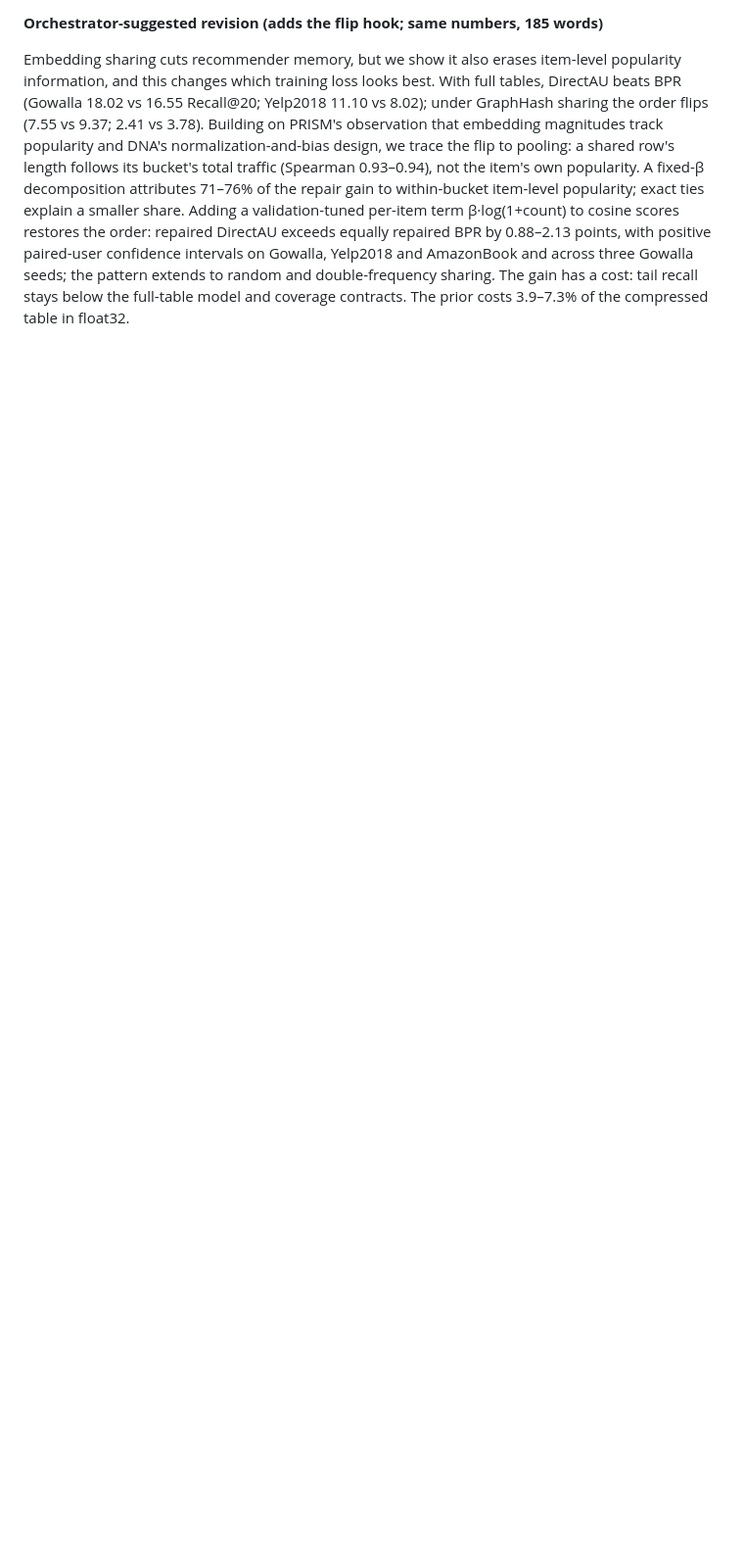
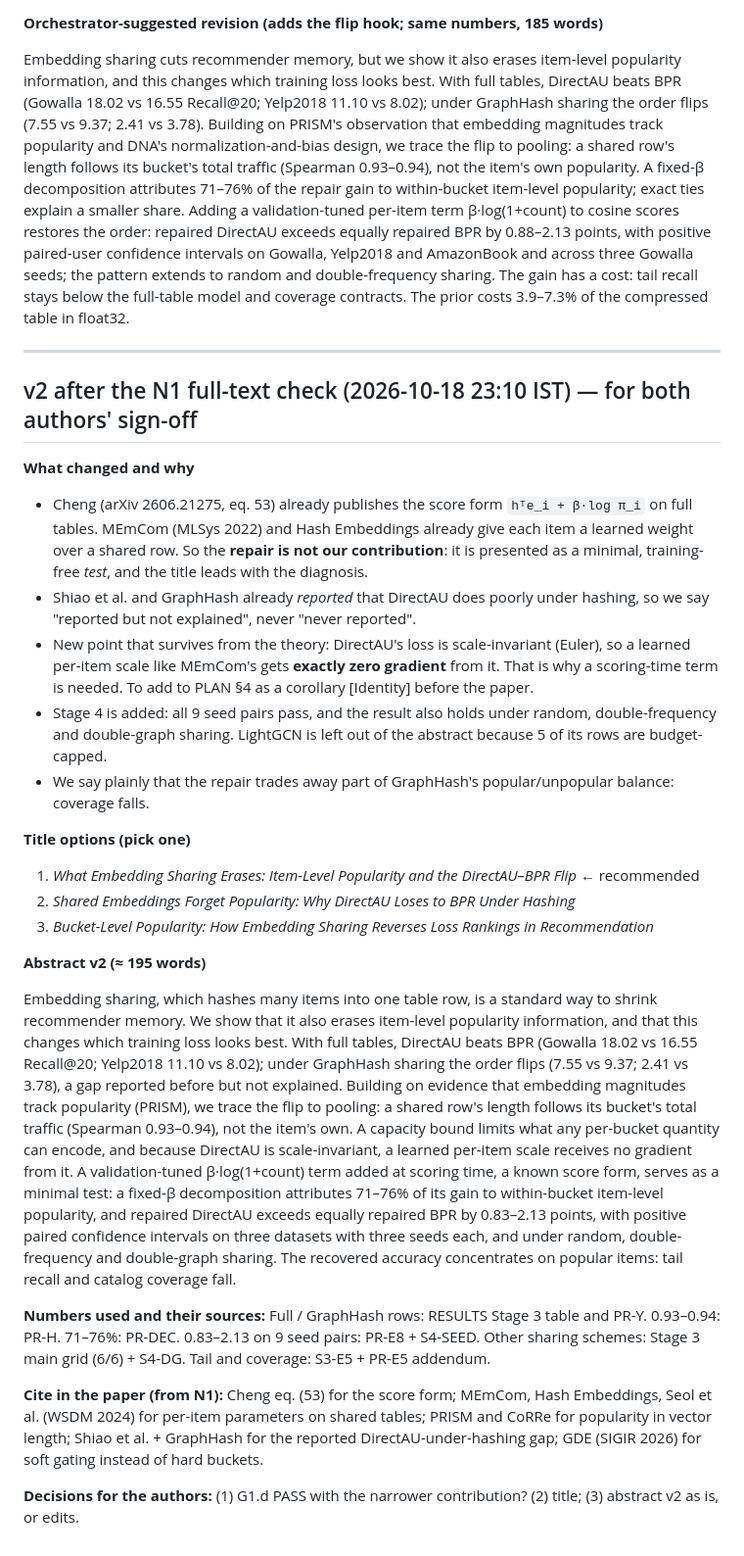
Before and after one commit to pushkar1887/webconf27-popchannel, a Markdown page: webconf27-popchannel/prompts/g3_abstract_numbers.md, the part around the change. Shown at 98% size. GitHub-like rendering; blank space fills up the shorter version.

Commit message:
G3 package v2: diagnosis-first titles and abstract after N1 full-text check
Co-Authored-By: Claude Opus 5.5 <noreply@anthropic.com>

```diff
--- a/webconf27-popchannel/prompts/g3_abstract_numbers.md
+++ b/webconf27-popchannel/prompts/g3_abstract_numbers.md
@@ -55,3 +55,29 @@ The E8 AmazonBook BPR source is the legacy control NPZ; the headline legacy scal
 **Orchestrator-suggested revision (adds the flip hook; same numbers, 185 words)**
 
 Embedding sharing cuts recommender memory, but we show it also erases item-level popularity information, and this changes which training loss looks best. With full tables, DirectAU beats BPR (Gowalla 18.02 vs 16.55 Recall@20; Yelp2018 11.10 vs 8.02); under GraphHash sharing the order flips (7.55 vs 9.37; 2.41 vs 3.78). Building on PRISM's observation that embedding magnitudes track popularity and DNA's normalization-and-bias design, we trace the flip to pooling: a shared row's length follows its bucket's total traffic (Spearman 0.93–0.94), not the item's own popularity. A fixed-β decomposition attributes 71–76% of the repair gain to within-bucket item-level popularity; exact ties explain a smaller share. Adding a validation-tuned per-item term β·log(1+count) to cosine scores restores the order: repaired DirectAU exceeds equally repaired BPR by 0.88–2.13 points, with positive paired-user confidence intervals on Gowalla, Yelp2018 and AmazonBook and across three Gowalla seeds; the pattern extends to random and double-frequency sharing. The gain has a cost: tail recall stays below the full-table model and coverage contracts. The prior costs 3.9–7.3% of the compressed table in float32.
+
+---
+
+## v2 after the N1 full-text check (2026-10-18 23:10 IST) — for both authors' sign-off
+
+**What changed and why**
+- Cheng (arXiv 2606.21275, eq. 53) already publishes the score form `hᵀe_i + β·log π_i` on full tables. MEmCom (MLSys 2022) and Hash Embeddings already give each item a learned weight over a shared row. So the **repair is not our contribution**: it is presented as a minimal, training-free *test*, and the title leads with the diagnosis.
+- Shiao et al. and GraphHash already *reported* that DirectAU does poorly under hashing, so we say "reported but not explained", never "never reported".
+- New point that survives from the theory: DirectAU's loss is scale-invariant (Euler), so a learned per-item scale like MEmCom's gets **exactly zero gradient** from it. That is why a scoring-time term is needed. To add to PLAN §4 as a corollary [Identity] before the paper.
+- Stage 4 is added: all 9 seed pairs pass, and the result also holds under random, double-frequency and double-graph sharing. LightGCN is left out of the abstract because 5 of its rows are budget-capped.
+- We say plainly that the repair trades away part of GraphHash's popular/unpopular balance: coverage falls.
+
+**Title options (pick one)**
+1. *What Embedding Sharing Erases: Item-Level Popularity and the DirectAU–BPR Flip* ← recommended
+2. *Shared Embeddings Forget Popularity: Why DirectAU Loses to BPR Under Hashing*
+3. *Bucket-Level Popularity: How Embedding Sharing Reverses Loss Rankings in Recommendation*
+
+**Abstract v2 (≈ 195 words)**
+
+Embedding sharing, which hashes many items into one table row, is a standard way to shrink recommender memory. We show that it also erases item-level popularity information, and that this changes which training loss looks best. With full tables, DirectAU beats BPR (Gowalla 18.02 vs 16.55 Recall@20; Yelp2018 11.10 vs 8.02); under GraphHash sharing the order flips (7.55 vs 9.37; 2.41 vs 3.78), a gap reported before but not explained. Building on evidence that embedding magnitudes track popularity (PRISM), we trace the flip to pooling: a shared row's length follows its bucket's total traffic (Spearman 0.93–0.94), not the item's own. A capacity bound limits what any per-bucket quantity can encode, and because DirectAU is scale-invariant, a learned per-item scale receives no gradient from it. A validation-tuned β·log(1+count) term added at scoring time, a known score form, serves as a minimal test: a fixed-β decomposition attributes 71–76% of its gain to within-bucket item-level popularity, and repaired DirectAU exceeds equally repaired BPR by 0.83–2.13 points, with positive paired confidence intervals on three datasets with three seeds each, and under random, double-frequency and double-graph sharing. The recovered accuracy concentrates on popular items: tail recall and catalog coverage fall.
+
+**Numbers used and their sources:** Full / GraphHash rows: RESULTS Stage 3 table and PR-Y. 0.93–0.94: PR-H. 71–76%: PR-DEC. 0.83–2.13 on 9 seed pairs: PR-E8 + S4-SEED. Other sharing schemes: Stage 3 main grid (6/6) + S4-DG. Tail and coverage: S3-E5 + PR-E5 addendum.
+
+**Cite in the paper (from N1):** Cheng eq. (53) for the score form; MEmCom, Hash Embeddings, Seol et al. (WSDM 2024) for per-item parameters on shared tables; PRISM and CoRRe for popularity in vector length; Shiao et al. + GraphHash for the reported DirectAU-under-hashing gap; GDE (SIGIR 2026) for soft gating instead of hard buckets.
+
+**Decisions for the authors:** (1) G1.d PASS with the narrower contribution? (2) title; (3) abstract v2 as is, or edits.
```
Also changed, not shown: webconf27-popchannel/PLAN.md (+2 -0 lines).
